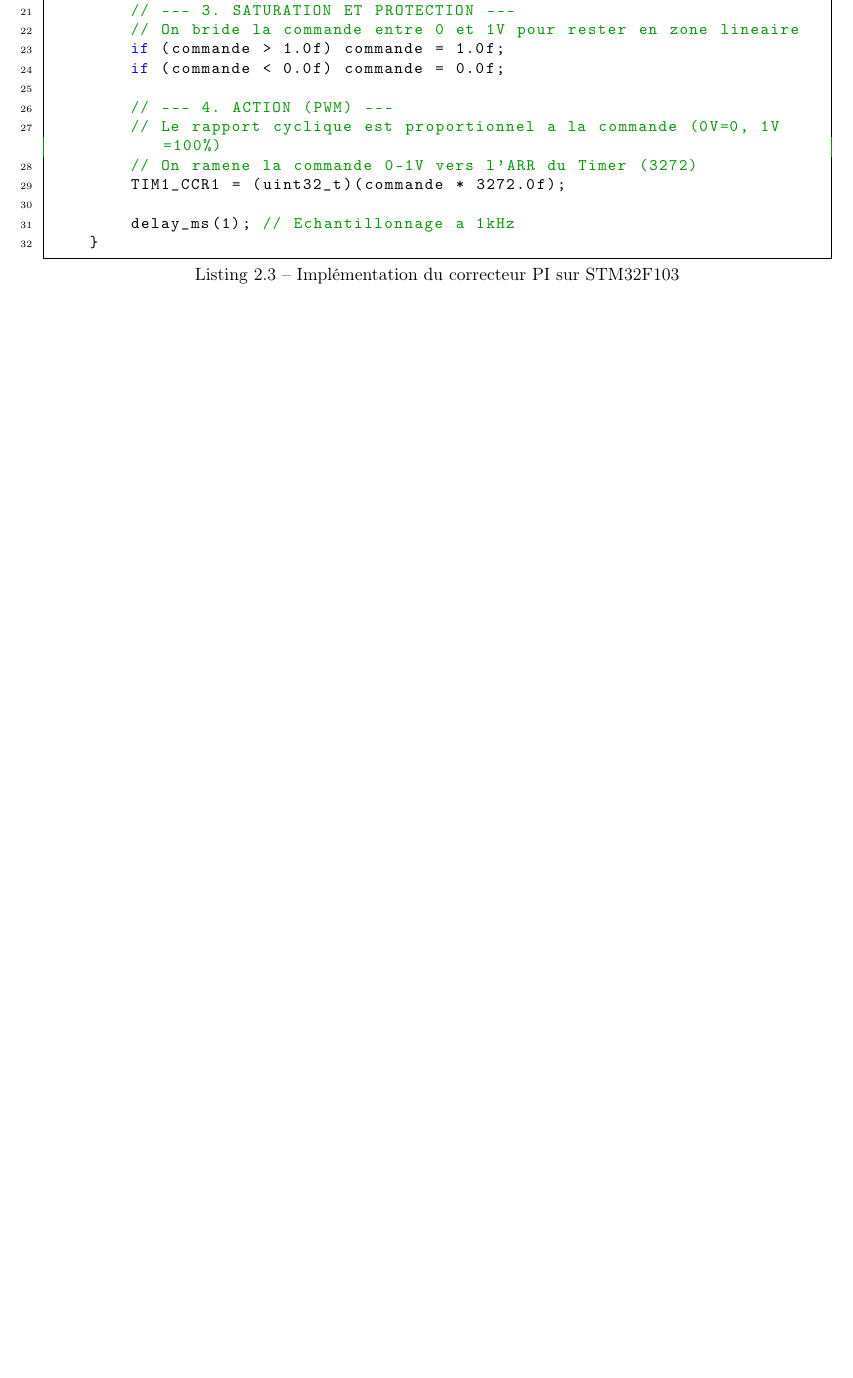
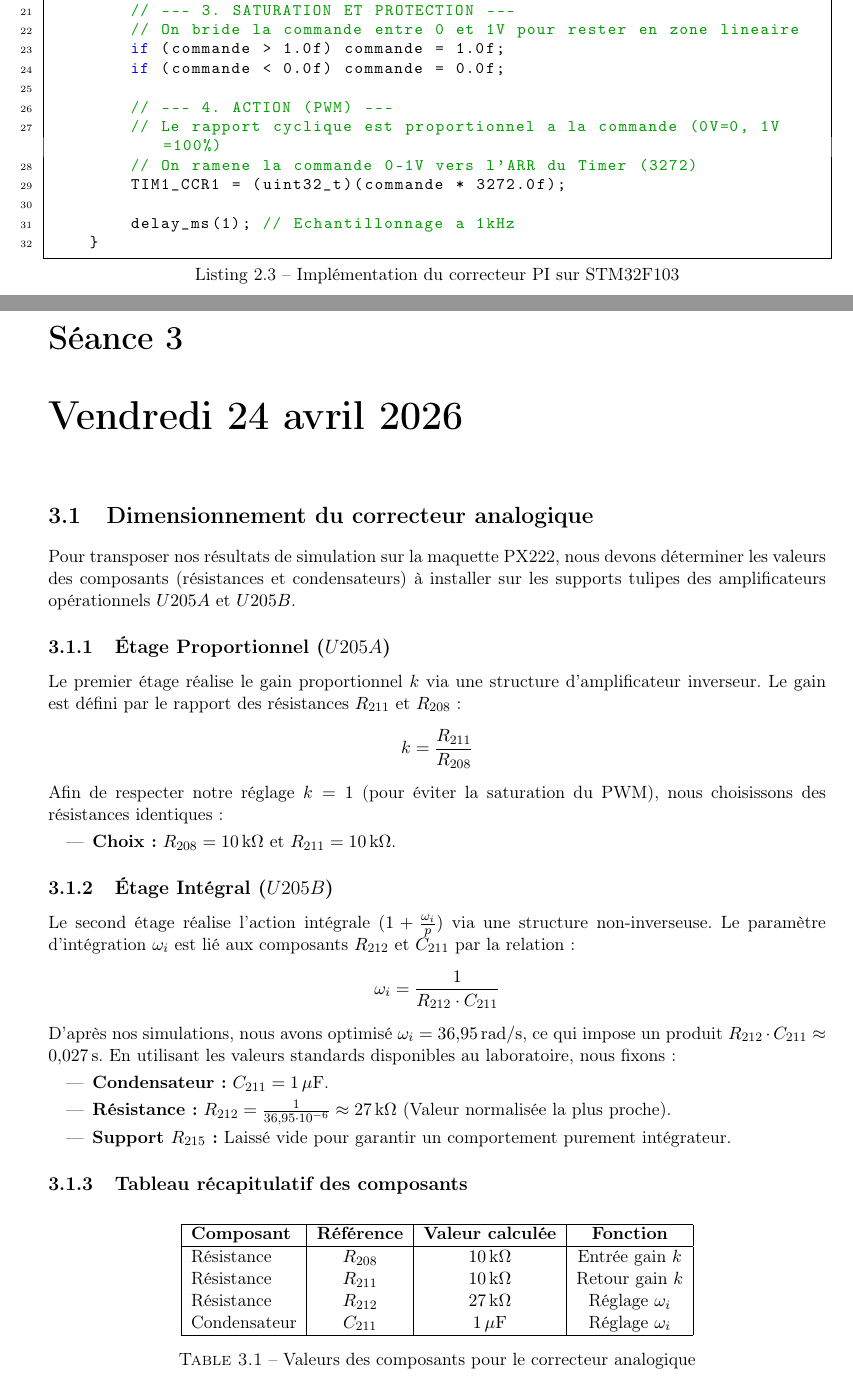
Before and after one commit to antton-dev/PX222-AUTO-ELEC, a LaTeX thesis (cdb/report2.tex): part of page 13 of 13 before the commit and two parts of pages 13 and 14 of 15 after it, the two joined at a grey line, cut so that both start at the same text, the shorter picture padded with empty space. Compiled offline with pdfLaTeX.

Commit message:
Séance 3

```diff
--- a/cdb/report2.tex
+++ b/cdb/report2.tex
@@ -419,3 +419,48 @@ float consigne = 1.0f;          // 1V <=> 1A
     }
 
 \end{lstlisting}
+
+\chapter{Vendredi 24 avril 2026}
+
+\section{Dimensionnement du correcteur analogique}
+Pour transposer nos résultats de simulation sur la maquette PX222, nous devons déterminer les valeurs des composants (résistances et condensateurs) à installer sur les supports tulipes des amplificateurs opérationnels $U205A$ et $U205B$.
+
+\subsection{Étage Proportionnel ($U205A$)}
+Le premier étage réalise le gain proportionnel $k$ via une structure d'amplificateur inverseur. Le gain est défini par le rapport des résistances $R_{211}$ et $R_{208}$ :
+\begin{equation*}
+    k = \frac{R_{211}}{R_{208}}
+\end{equation*}
+Afin de respecter notre réglage $k=1$ (pour éviter la saturation du PWM), nous choisissons des résistances identiques :
+\begin{itemize}
+    \item \textbf{Choix :} $R_{208} = \qty{10}{k\ohm}$ et $R_{211} = \qty{10}{k\ohm}$.
+\end{itemize}
+
+\subsection{Étage Intégral ($U205B$)}
+Le second étage réalise l'action intégrale $(1 + \frac{\omega_i}{p})$ via une structure non-inverseuse. Le paramètre d'intégration $\omega_i$ est lié aux composants $R_{212}$ et $C_{211}$ par la relation :
+\begin{equation*}
+    \omega_i = \frac{1}{R_{212} \cdot C_{211}}
+\end{equation*}
+
+D'après nos simulations, nous avons optimisé $\omega_i = \qty{36,95}{rad/s}$, ce qui impose un produit $R_{212} \cdot C_{211} \approx \qty{0,027}{s}$. En utilisant les valeurs standards disponibles au laboratoire, nous fixons :
+\begin{itemize}
+    \item \textbf{Condensateur :} $C_{211} = \qty{1}{\mu F}$.
+    \item \textbf{Résistance :} $R_{212} = \frac{1}{36,95 \cdot 10^{-6}} \approx \qty{27}{k\ohm}$ (Valeur normalisée la plus proche).
+    \item \textbf{Support $R_{215}$ :} Laissé vide pour garantir un comportement purement intégrateur.
+\end{itemize}
+
+
+
+\subsection{Tableau récapitulatif des composants}
+\begin{table}[h]
+    \centering
+    \begin{tabular}{|l|c|c|c|}
+        \hline
+        \textbf{Composant} & \textbf{Référence} & \textbf{Valeur calculée} & \textbf{Fonction} \\
+        \hline
+        Résistance & $R_{208}$ & \qty{10}{k\ohm} & Entrée gain $k$ \\
+        Résistance & $R_{211}$ & \qty{10}{k\ohm} & Retour gain $k$ \\
+        Résistance & $R_{212}$ & \qty{27}{k\ohm} & Réglage $\omega_i$ \\
+        Condensateur & $C_{211}$ & \qty{1}{\mu F} & Réglage $\omega_i$ \\
+        \hline
+    \end{tabular}
+    \caption{Valeurs des composants pour le correcteur analogique}
```
Also changed, not shown: cdb/report2.pdf, cdb/report2.tex (44 more changed lines), 3 other files.
